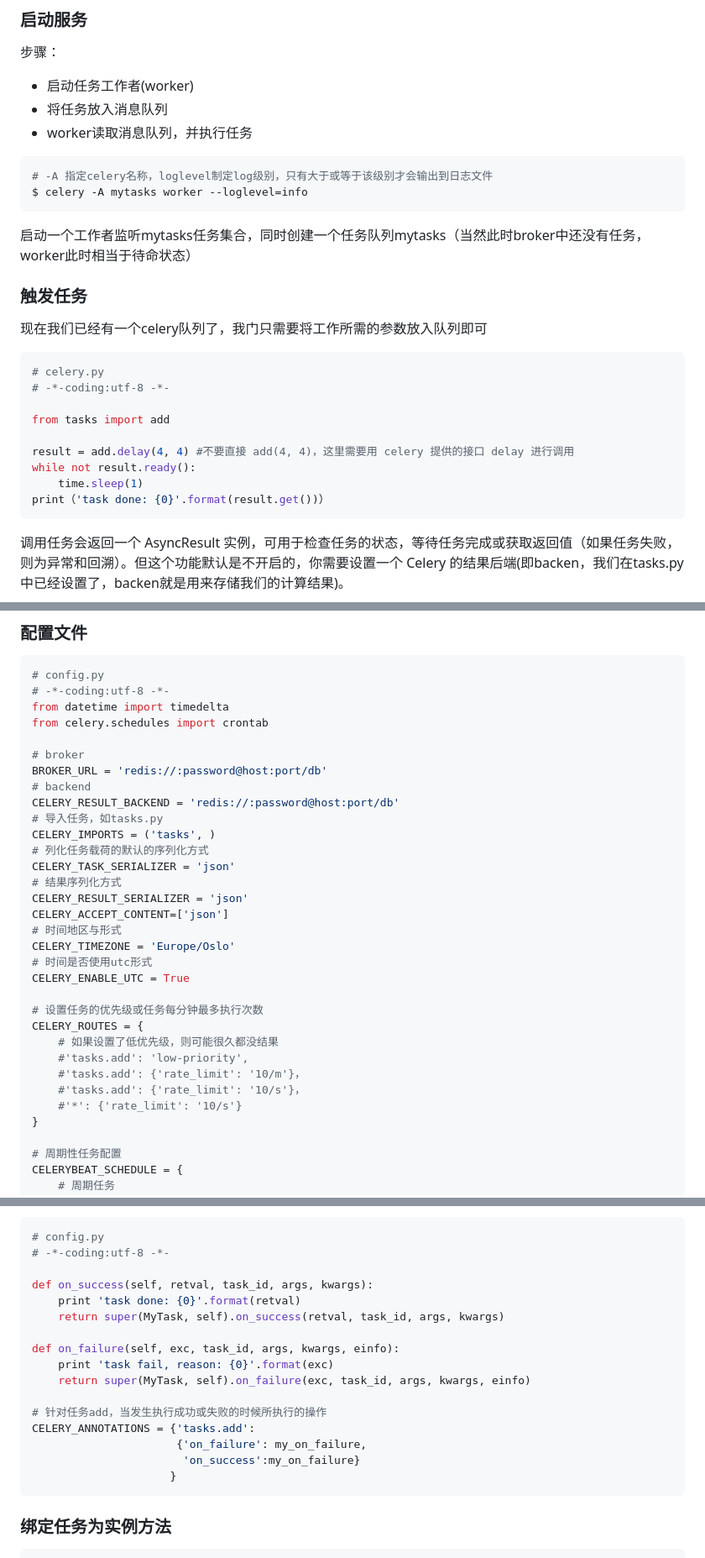
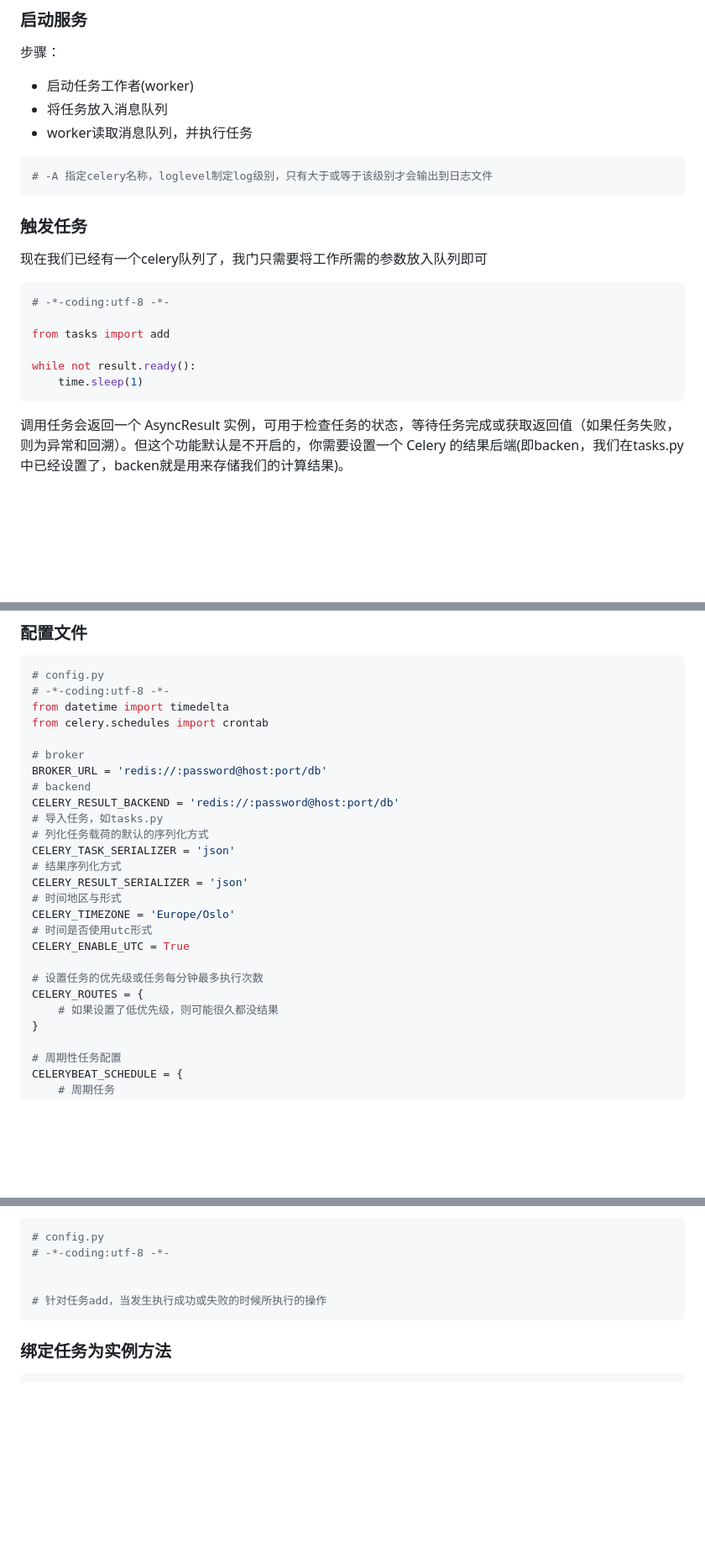
Before and after one commit to HanshengLi1993/celery-python, a Markdown page: README.md, 3 parts joined by grey strips. Shown: that part at 84% size. GitHub-like rendering; blank space fills up the shorter version.

````diff
--- a/README.md
+++ b/README.md
@@ -77,25 +80,20 @@ Celery支持稳定的消息中间件有Redis('redis://')和RabbitMQ(amqp://)。
 
 ```shell
 # -A 指定celery名称，loglevel制定log级别，只有大于或等于该级别才会输出到日志文件
-$ celery -A mytasks worker --loglevel=info
 ```
 
-启动一个工作者监听mytasks任务集合，同时创建一个任务队列mytasks（当然此时broker中还没有任务，worker此时相当于待命状态）
 
 ### 触发任务
 
 现在我们已经有一个celery队列了，我门只需要将工作所需的参数放入队列即可
 
 ```python
-# celery.py
 # -*-coding:utf-8 -*-
 
 from tasks import add
 
-result = add.delay(4, 4) #不要直接 add(4, 4)，这里需要用 celery 提供的接口 delay 进行调用
 while not result.ready():
     time.sleep(1)
-print（'task done: {0}'.format(result.get())）
 ```
 
 调用任务会返回一个 AsyncResult 实例，可用于检查任务的状态，等待任务完成或获取返回值（如果任务失败，则为异常和回溯）。但这个功能默认是不开启的，你需要设置一个 Celery 的结果后端(即backen，我们在tasks.py中已经设置了，backen就是用来存储我们的计算结果)。
@@ -131,12 +128,10 @@ BROKER_URL = 'redis://:password@host:port/db'
 # backend
 CELERY_RESULT_BACKEND = 'redis://:password@host:port/db'
 # 导入任务，如tasks.py
-CELERY_IMPORTS = ('tasks', )
 # 列化任务载荷的默认的序列化方式
 CELERY_TASK_SERIALIZER = 'json'
 # 结果序列化方式
 CELERY_RESULT_SERIALIZER = 'json'
-CELERY_ACCEPT_CONTENT=['json']
 # 时间地区与形式
 CELERY_TIMEZONE = 'Europe/Oslo'
 # 时间是否使用utc形式
@@ -145,10 +140,6 @@ CELERY_ENABLE_UTC = True
 # 设置任务的优先级或任务每分钟最多执行次数
 CELERY_ROUTES = {
     # 如果设置了低优先级，则可能很久都没结果
-    #'tasks.add': 'low-priority',
-    #'tasks.add': {'rate_limit': '10/m'}，
-    #'tasks.add': {'rate_limit': '10/s'}，
-    #'*': {'rate_limit': '10/s'}
 }
 
 # 周期性任务配置
@@ -241,19 +201,8 @@ def add(x, y):
 # config.py
 # -*-coding:utf-8 -*-
 
-def on_success(self, retval, task_id, args, kwargs):
-    print 'task done: {0}'.format(retval)
-    return super(MyTask, self).on_success(retval, task_id, args, kwargs)
-
-def on_failure(self, exc, task_id, args, kwargs, einfo):
-    print 'task fail, reason: {0}'.format(exc)
-    return super(MyTask, self).on_failure(exc, task_id, args, kwargs, einfo)
 
 # 针对任务add，当发生执行成功或失败的时候所执行的操作
-CELERY_ANNOTATIONS = {'tasks.add':
-                      {'on_failure': my_on_failure,
-                       'on_success':my_on_failure}
-                     }
 ```
 
 ### 绑定任务为实例方法
````
Also changed, not shown: other parts of README.md (+4 -56 lines), celery-tornado/README.md (added, +1 -0 lines), cerlery-django/demo/README.md (+0 -2 lines), images/1009559554-57ad58b02ba0c_articlex.png (deleted), images/20171127175925062.png (added), 5 other files.
